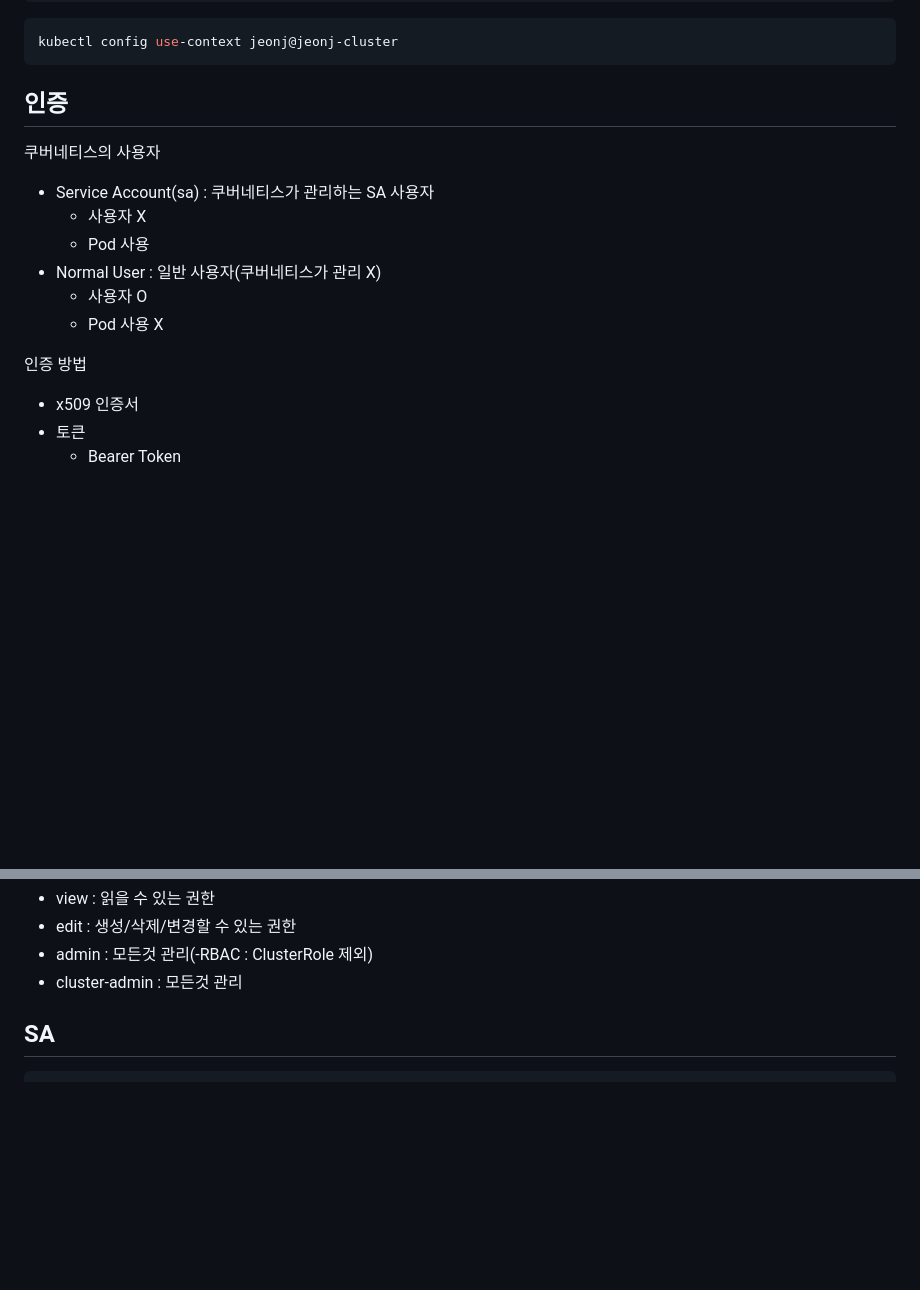
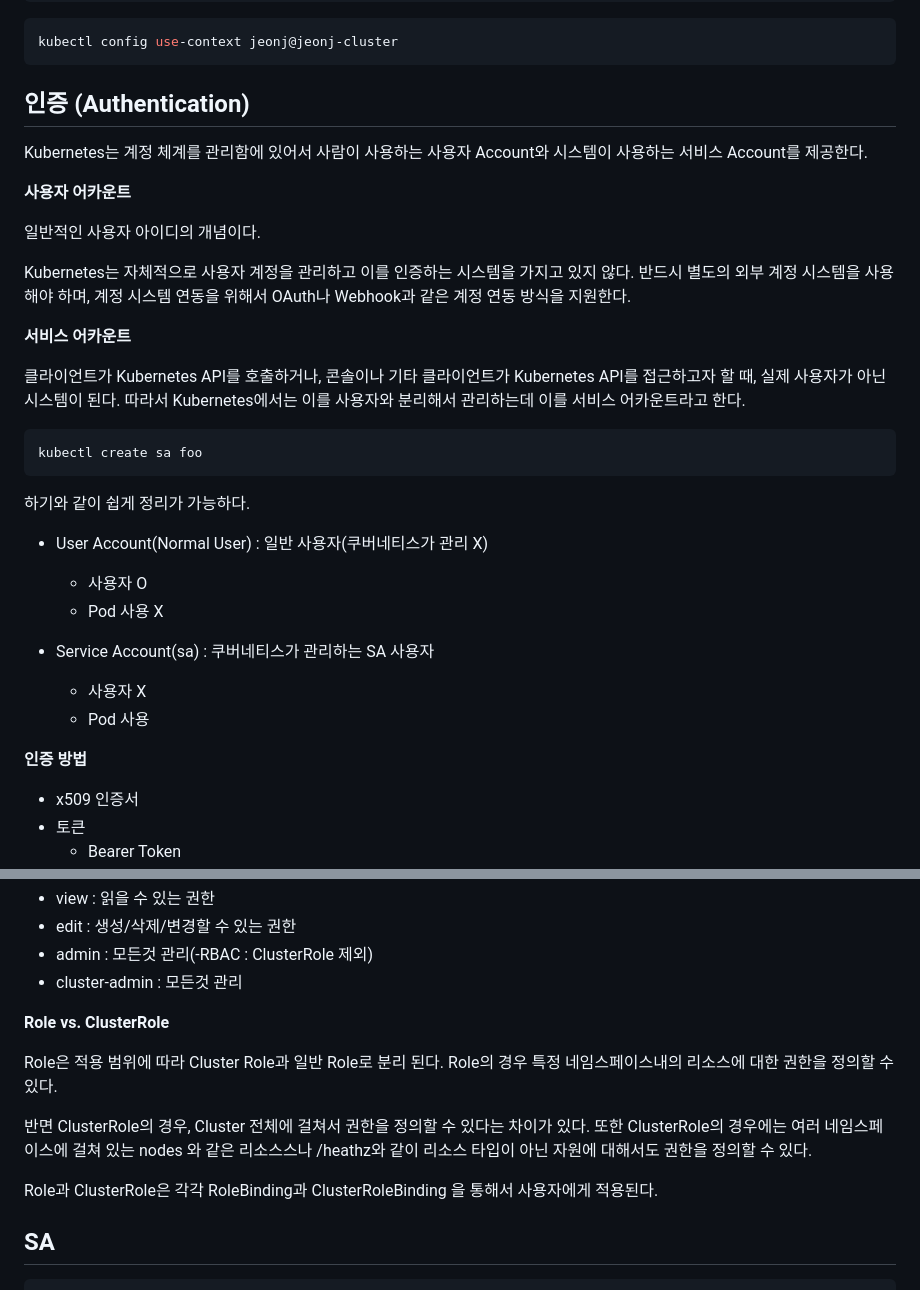
Before and after one commit to ddung1203/TIL, a Markdown page: k8s/16_RBAC.md, 2 parts joined by grey strips. GitHub-like rendering; blank space fills up the shorter version.

````diff
--- a/k8s/16_RBAC.md
+++ b/k8s/16_RBAC.md
@@ -104,17 +104,35 @@ kubectl config get-users
 kubectl config use-context jeonj@jeonj-cluster
 ```
 
-## 인증
-쿠버네티스의 사용자
+## 인증 (Authentication)
+
+Kubernetes는 계정 체계를 관리함에 있어서 사람이 사용하는 사용자 Account와 시스템이 사용하는 서비스 Account를 제공한다.
+
+**사용자 어카운트**
+
+일반적인 사용자 아이디의 개념이다.
+
+Kubernetes는 자체적으로 사용자 계정을 관리하고 이를 인증하는 시스템을 가지고 있지 않다. 반드시 별도의 외부 계정 시스템을 사용해야 하며, 계정 시스템 연동을 위해서 OAuth나 Webhook과 같은 계정 연동 방식을 지원한다.
+
+**서비스 어카운트**
+
+클라이언트가 Kubernetes API를 호출하거나, 콘솔이나 기타 클라이언트가 Kubernetes API를 접근하고자 할 때, 실제 사용자가 아닌 시스템이 된다. 따라서 Kubernetes에서는 이를 사용자와 분리해서 관리하는데 이를 서비스 어카운트라고 한다.
+
+``` bash
+kubectl create sa foo
+```
+
+하기와 같이 쉽게 정리가 가능하다.
+
+- User Account(Normal User) : 일반 사용자(쿠버네티스가 관리 X)
+  - 사용자 O
+  - Pod 사용 X
 
 - Service Account(sa) : 쿠버네티스가 관리하는 SA 사용자
   - 사용자 X
   - Pod 사용
-- Normal User : 일반 사용자(쿠버네티스가 관리 X)
-  - 사용자 O
-  - Pod 사용 X
 
-인증 방법
+**인증 방법**
 - x509 인증서
 - 토큰
   - Bearer Token
@@ -205,6 +252,14 @@ rules:
 - edit : 생성/삭제/변경할 수 있는 권한
 - admin : 모든것 관리(-RBAC : ClusterRole 제외)
 - cluster-admin : 모든것 관리
+
+**Role vs. ClusterRole**
+
+Role은 적용 범위에 따라 Cluster Role과 일반 Role로 분리 된다. Role의 경우 특정 네임스페이스내의 리소스에 대한 권한을 정의할 수 있다.
+
+반면 ClusterRole의 경우, Cluster 전체에 걸쳐서 권한을 정의할 수 있다는 차이가 있다. 또한 ClusterRole의 경우에는 여러 네임스페이스에 걸쳐 있는 nodes 와 같은 리소스스나 /heathz와 같이 리소스 타입이 아닌 자원에 대해서도 권한을 정의할 수 있다.
+
+Role과 ClusterRole은 각각 RoleBinding과 ClusterRoleBinding 을 통해서 사용자에게 적용된다.
 
 ## SA
 
````
Also changed, not shown: other parts of k8s/16_RBAC.md (+33 -2 lines), k8s/img/16_1.png (added).
